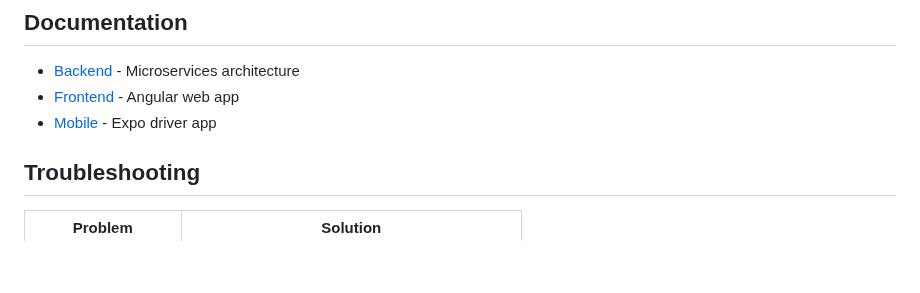
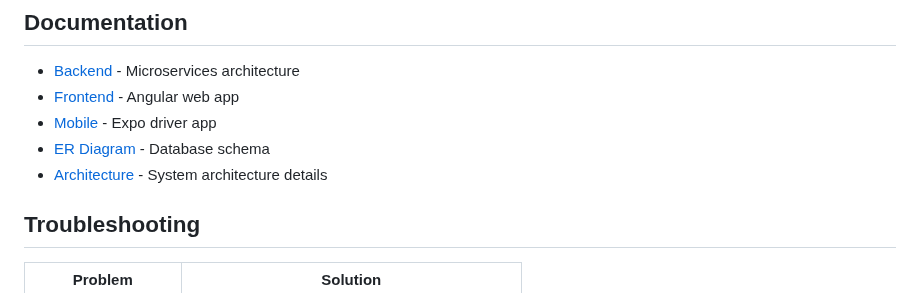
Before and after one commit to salimomrani/trucktrack, a Markdown page: README.md, the part around one of its changes. Drawn GitHub-style; blank space fills up the shorter version.

```diff
--- a/README.md
+++ b/README.md
@@ -221,6 +237,8 @@ truck-track/
 - [Backend](backend/README.md) - Microservices architecture
 - [Frontend](frontend/README.md) - Angular web app
 - [Mobile](mobile-expo/README.md) - Expo driver app
+- [ER Diagram](docs/database-er-diagram.md) - Database schema
+- [Architecture](docs/architecture-diagram.md) - System architecture details
 
 ## Troubleshooting
 
```
Also changed, not shown: other parts of README.md (+79 -63 lines).
